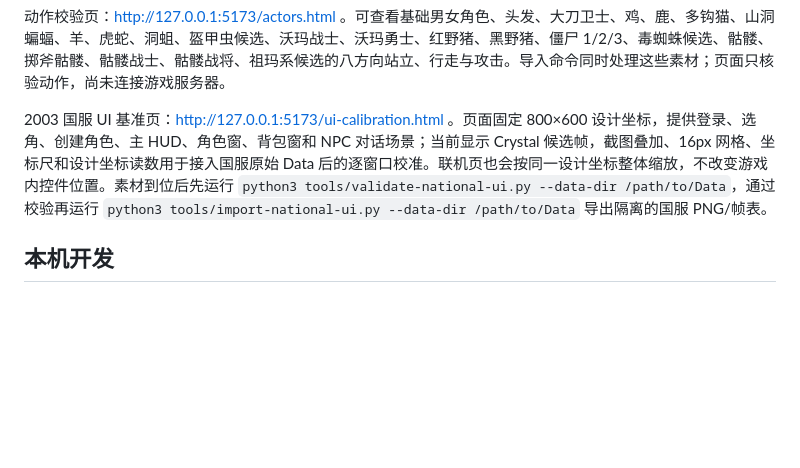
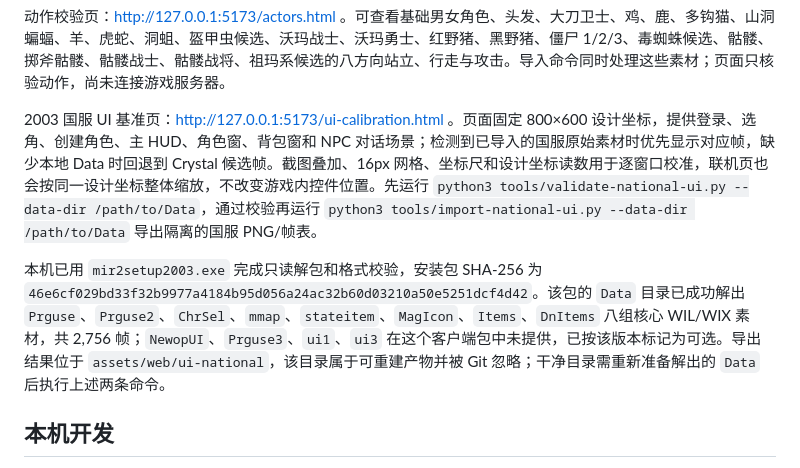
Before and after one commit to leiniaozl229/mir2, a Markdown page: README.md, the part around the change. GitHub-like rendering; blank space fills up the shorter version.

```diff
--- a/README.md
+++ b/README.md
@@ -20,7 +20,9 @@ npm run dev
 
 动作校验页：http://127.0.0.1:5173/actors.html 。可查看基础男女角色、头发、大刀卫士、鸡、鹿、多钩猫、山洞蝙蝠、羊、虎蛇、洞蛆、盔甲虫候选、沃玛战士、沃玛勇士、红野猪、黑野猪、僵尸 1/2/3、毒蜘蛛候选、骷髅、掷斧骷髅、骷髅战士、骷髅战将、祖玛系候选的八方向站立、行走与攻击。导入命令同时处理这些素材；页面只核验动作，尚未连接游戏服务器。
 
-2003 国服 UI 基准页：http://127.0.0.1:5173/ui-calibration.html 。页面固定 800×600 设计坐标，提供登录、选角、创建角色、主 HUD、角色窗、背包窗和 NPC 对话场景；当前显示 Crystal 候选帧，截图叠加、16px 网格、坐标尺和设计坐标读数用于接入国服原始 Data 后的逐窗口校准。联机页也会按同一设计坐标整体缩放，不改变游戏内控件位置。素材到位后先运行 `python3 tools/validate-national-ui.py --data-dir /path/to/Data`，通过校验再运行 `python3 tools/import-national-ui.py --data-dir /path/to/Data` 导出隔离的国服 PNG/帧表。
+2003 国服 UI 基准页：http://127.0.0.1:5173/ui-calibration.html 。页面固定 800×600 设计坐标，提供登录、选角、创建角色、主 HUD、角色窗、背包窗和 NPC 对话场景；检测到已导入的国服原始素材时优先显示对应帧，缺少本地 Data 时回退到 Crystal 候选帧。截图叠加、16px 网格、坐标尺和设计坐标读数用于逐窗口校准，联机页也会按同一设计坐标整体缩放，不改变游戏内控件位置。先运行 `python3 tools/validate-national-ui.py --data-dir /path/to/Data`，通过校验再运行 `python3 tools/import-national-ui.py --data-dir /path/to/Data` 导出隔离的国服 PNG/帧表。
+
+本机已用 `mir2setup2003.exe` 完成只读解包和格式校验，安装包 SHA-256 为 `46e6cf029bd33f32b9977a4184b95d056a24ac32b60d03210a50e5251dcf4d42`。该包的 `Data` 目录已成功解出 `Prguse`、`Prguse2`、`ChrSel`、`mmap`、`stateitem`、`MagIcon`、`Items`、`DnItems` 八组核心 WIL/WIX 素材，共 2,756 帧；`NewopUI`、`Prguse3`、`ui1`、`ui3` 在这个客户端包中未提供，已按该版本标记为可选。导出结果位于 `assets/web/ui-national`，该目录属于可重建产物并被 Git 忽略；干净目录需重新准备解出的 `Data` 后执行上述两条命令。
 
 ## 本机开发
 
```
Also changed, not shown: docs/delivery.md (+1 -1 lines), docs/implementation-status.md (+1 -1 lines).
